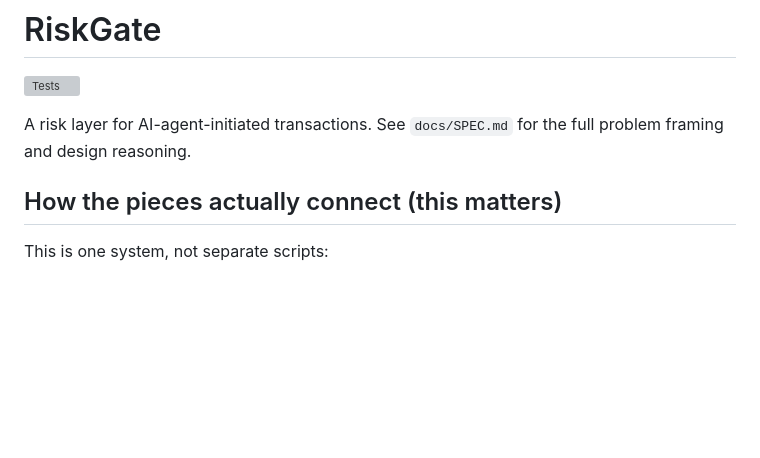
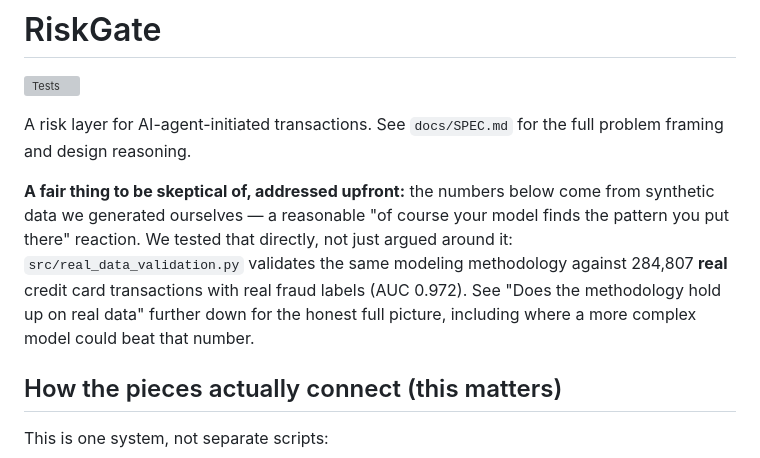
Before and after one commit to Ak09patil/riskgate, a Markdown page: README.md, the part around the change. Drawn GitHub-style; blank space fills up the shorter version; grey boxes are pictures that could not be loaded.

Commit message:
Surface real-data validation upfront in README, addressing synthetic-data skepticism where it actually arises in reading order

```diff
--- a/README.md
+++ b/README.md
@@ -4,6 +4,15 @@
 
 A risk layer for AI-agent-initiated transactions. See `docs/SPEC.md` for
 the full problem framing and design reasoning.
+
+**A fair thing to be skeptical of, addressed upfront:** the numbers below
+come from synthetic data we generated ourselves — a reasonable "of course
+your model finds the pattern you put there" reaction. We tested that
+directly, not just argued around it: `src/real_data_validation.py`
+validates the same modeling methodology against 284,807 **real** credit
+card transactions with real fraud labels (AUC 0.972). See "Does the
+methodology hold up on real data" further down for the honest full
+picture, including where a more complex model could beat that number.
 
 ## How the pieces actually connect (this matters)
 
```
